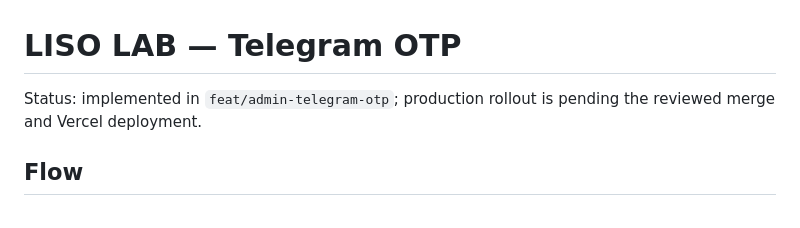
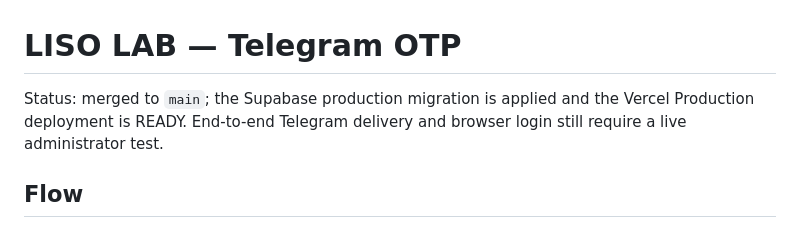
Before and after one commit to M-TamDre07/Linux-Software-Lab, a Markdown page: docs/TELEGRAM_OTP_SECURITY_DESIGN.md, the part around the change. GitHub-like rendering.

Commit message:
docs(admin): update Telegram OTP deployment status

```diff
--- a/docs/TELEGRAM_OTP_SECURITY_DESIGN.md
+++ b/docs/TELEGRAM_OTP_SECURITY_DESIGN.md
@@ -1,6 +1,6 @@
 # LISO LAB — Telegram OTP
 
-Status: implemented in `feat/admin-telegram-otp`; production rollout is pending the reviewed merge and Vercel deployment.
+Status: merged to `main`; the Supabase production migration is applied and the Vercel Production deployment is READY. End-to-end Telegram delivery and browser login still require a live administrator test.
 
 ## Flow
 
```
